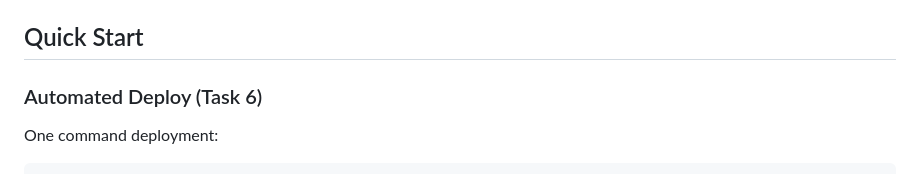
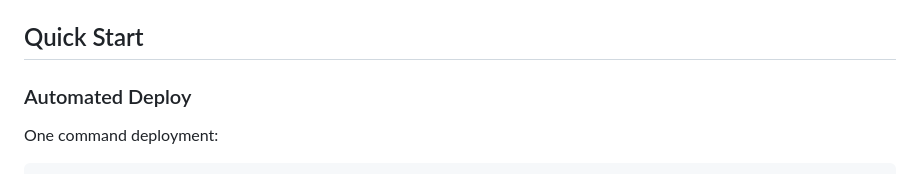
Before and after one commit to Smurf228/mini-data-platform, a Markdown page: README.md, the part around the change. Rendered like a GitHub page.

```diff
--- a/README.md
+++ b/README.md
@@ -34,7 +34,7 @@ Not implemented yet:
 
 ## Quick Start
 
-### Automated Deploy (Task 6)
+### Automated Deploy
 
 One command deployment:
 
```
